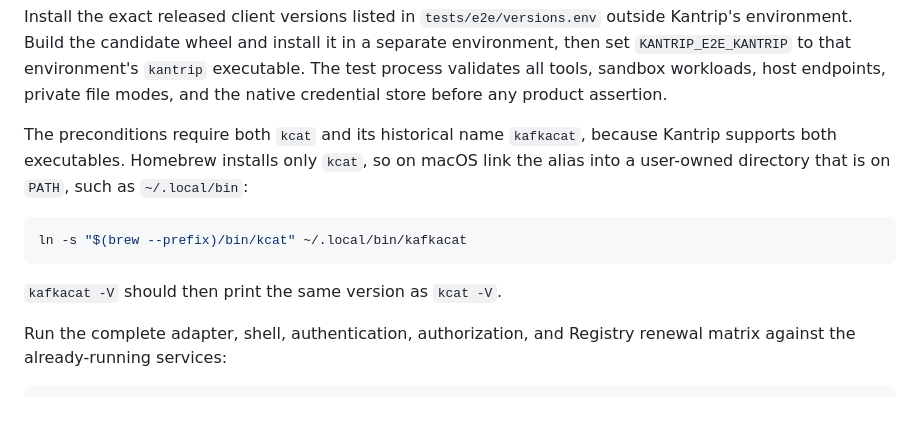
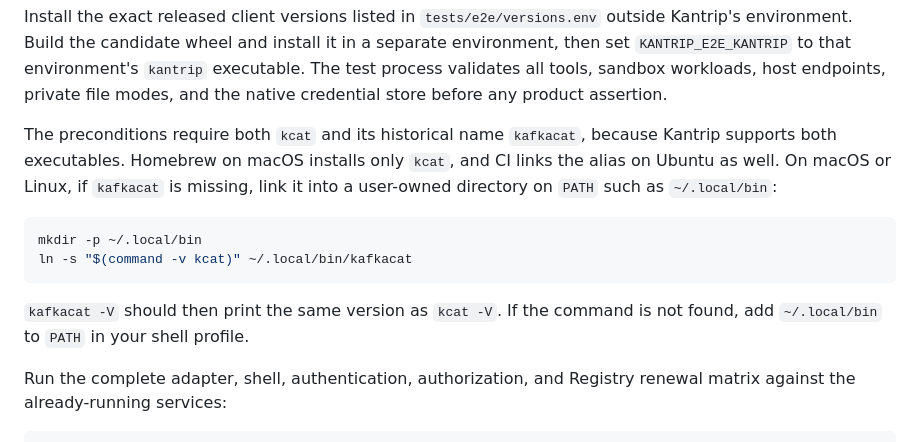
Before and after one commit to sauljabin/kantrip, a Markdown page: DEVELOPMENT.md, the part around the change. Drawn GitHub-style; blank space fills up the shorter version.

Commit message:
docs(development): cover Linux in the kafkacat alias setup
Use the same command -v form as the Ubuntu CI setup so the instruction works
on both macOS and Linux, and explain what to do when ~/.local/bin is not on
PATH.

Assisted-by: Claude Opus 5.5

````diff
--- a/DEVELOPMENT.md
+++ b/DEVELOPMENT.md
@@ -313,15 +313,18 @@ host endpoints, private file modes, and the native credential store before any
 product assertion.
 
 The preconditions require both `kcat` and its historical name `kafkacat`,
-because Kantrip supports both executables. Homebrew installs only `kcat`, so on
-macOS link the alias into a user-owned directory that is on `PATH`, such as
+because Kantrip supports both executables. Homebrew on macOS installs only
+`kcat`, and CI links the alias on Ubuntu as well. On macOS or Linux, if
+`kafkacat` is missing, link it into a user-owned directory on `PATH` such as
 `~/.local/bin`:
 
 ```bash
-ln -s "$(brew --prefix)/bin/kcat" ~/.local/bin/kafkacat
+mkdir -p ~/.local/bin
+ln -s "$(command -v kcat)" ~/.local/bin/kafkacat
 ```
 
-`kafkacat -V` should then print the same version as `kcat -V`.
+`kafkacat -V` should then print the same version as `kcat -V`. If the command is
+not found, add `~/.local/bin` to `PATH` in your shell profile.
 
 Run the complete adapter, shell, authentication, authorization, and Registry
 renewal matrix against the already-running services:
````
